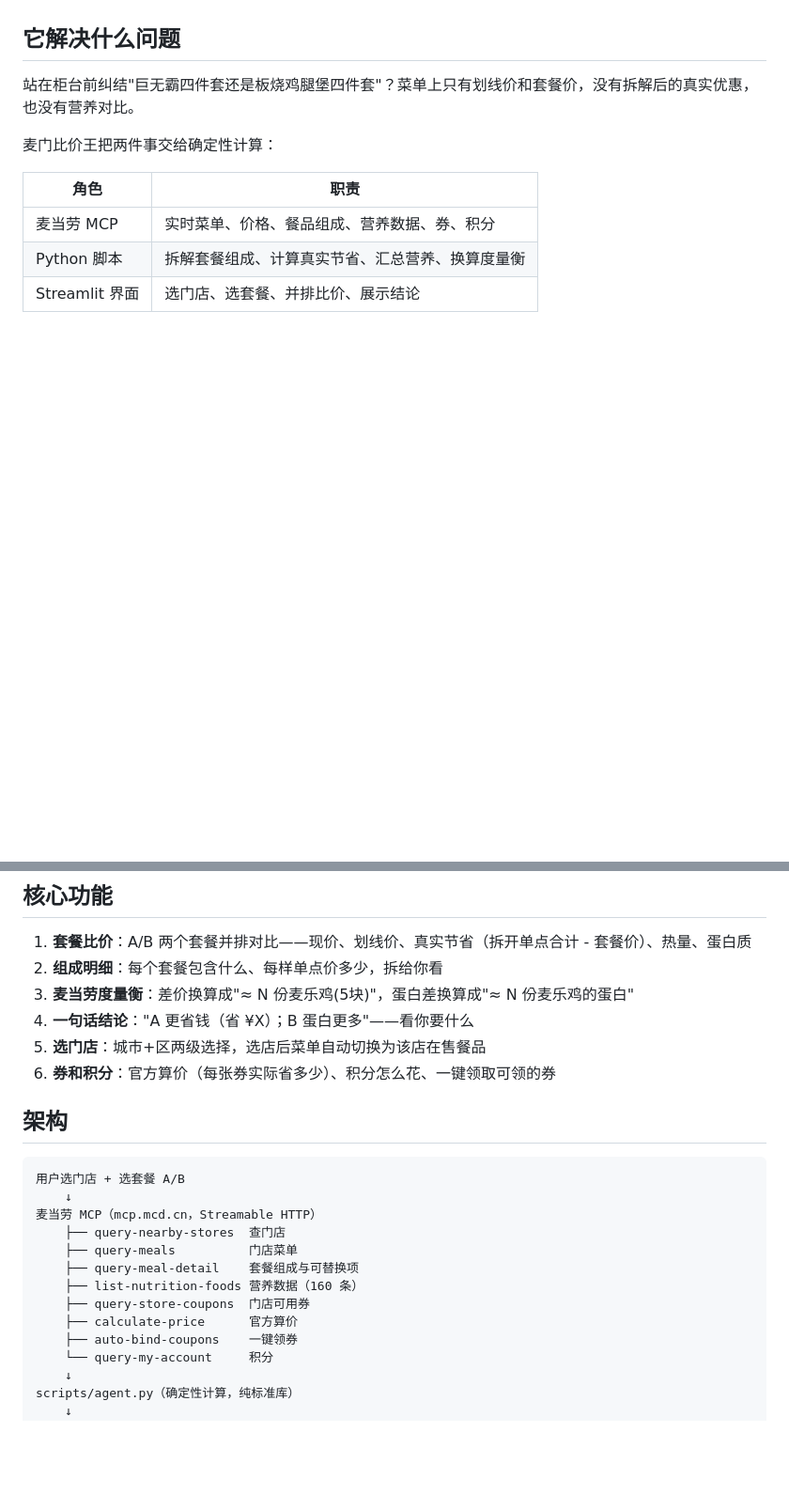
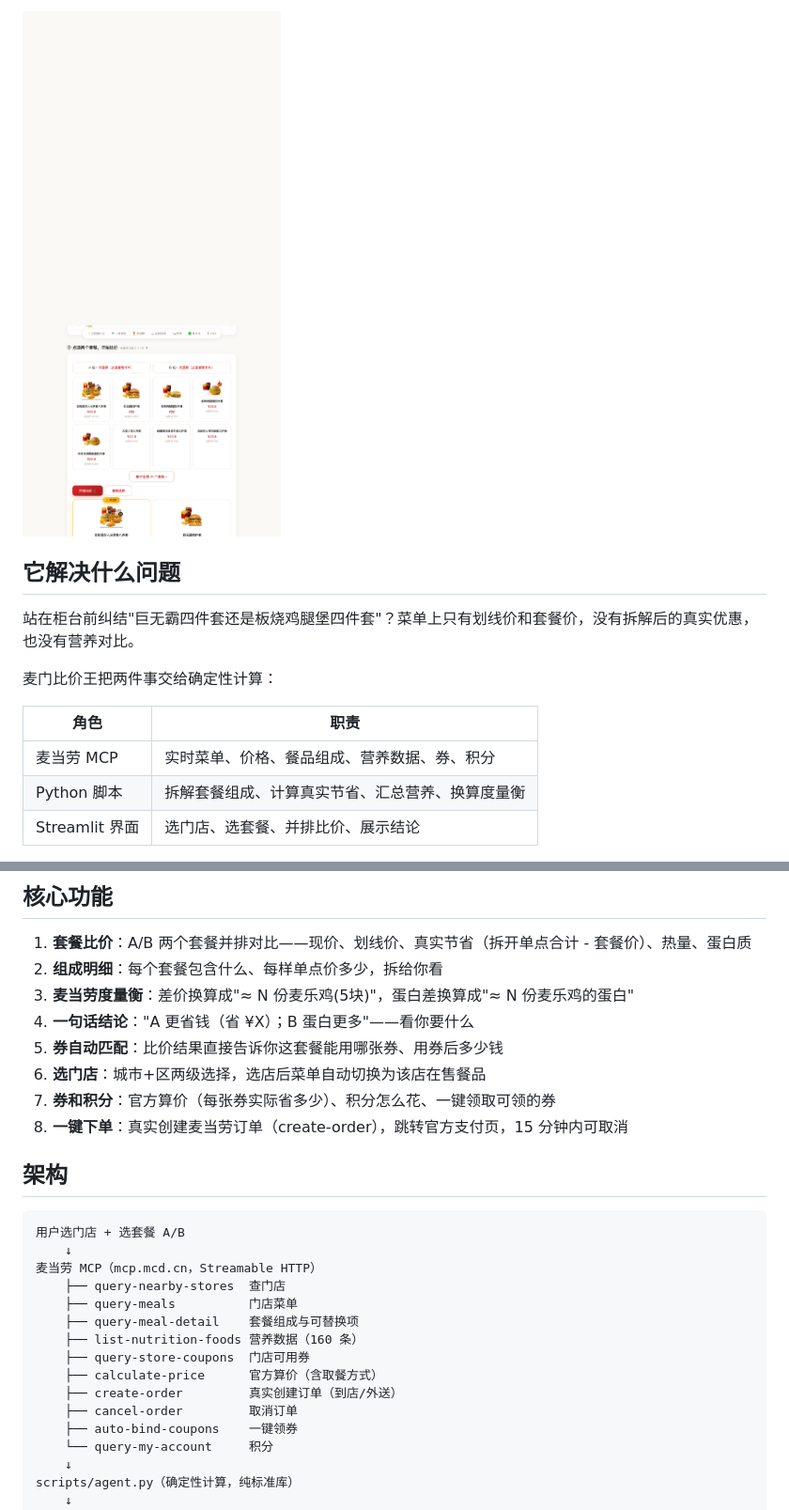
Before and after one commit to Philip-Xu-yu/mcd-price-king, a Markdown page: README.md, 2 parts joined by grey strips. Shown at 94% size. Rendered like a GitHub page; pictures changed too: docs/screenshots/static-compare.png (added); blank space fills up the shorter version.

Commit message:
自测脚本+README截图+静态页自动比价

```diff
--- a/README.md
+++ b/README.md
@@ -11,3 +24,4 @@
+<img src="docs/screenshots/static-compare.png" width="640" alt="比价结果">
 
 ## 它解决什么问题
 
@@ -27,8 +41,10 @@
 2. **组成明细**：每个套餐包含什么、每样单点价多少，拆给你看
 3. **麦当劳度量衡**：差价换算成"≈ N 份麦乐鸡(5块)"，蛋白差换算成"≈ N 份麦乐鸡的蛋白"
 4. **一句话结论**："A 更省钱（省 ¥X）；B 蛋白更多"——看你要什么
-5. **选门店**：城市+区两级选择，选店后菜单自动切换为该店在售餐品
-6. **券和积分**：官方算价（每张券实际省多少）、积分怎么花、一键领取可领的券
+5. **券自动匹配**：比价结果直接告诉你这套餐能用哪张券、用券后多少钱
+6. **选门店**：城市+区两级选择，选店后菜单自动切换为该店在售餐品
+7. **券和积分**：官方算价（每张券实际省多少）、积分怎么花、一键领取可领的券
+8. **一键下单**：真实创建麦当劳订单（create-order），跳转官方支付页，15 分钟内可取消
 
 ## 架构
 
@@ -41,7 +57,9 @@
     ├── query-meal-detail    套餐组成与可替换项
     ├── list-nutrition-foods 营养数据（160 条）
     ├── query-store-coupons  门店可用券
-    ├── calculate-price      官方算价
+    ├── calculate-price      官方算价（含取餐方式）
+    ├── create-order         真实创建订单（到店/外送）
+    ├── cancel-order         取消订单
     ├── auto-bind-coupons    一键领券
     └── query-my-account     积分
     ↓
```
Also changed, not shown: other parts of README.md (+33 -3 lines), docs/screenshots/app-home.png (added), docs/screenshots/static-home.png (added), 2 other files.
